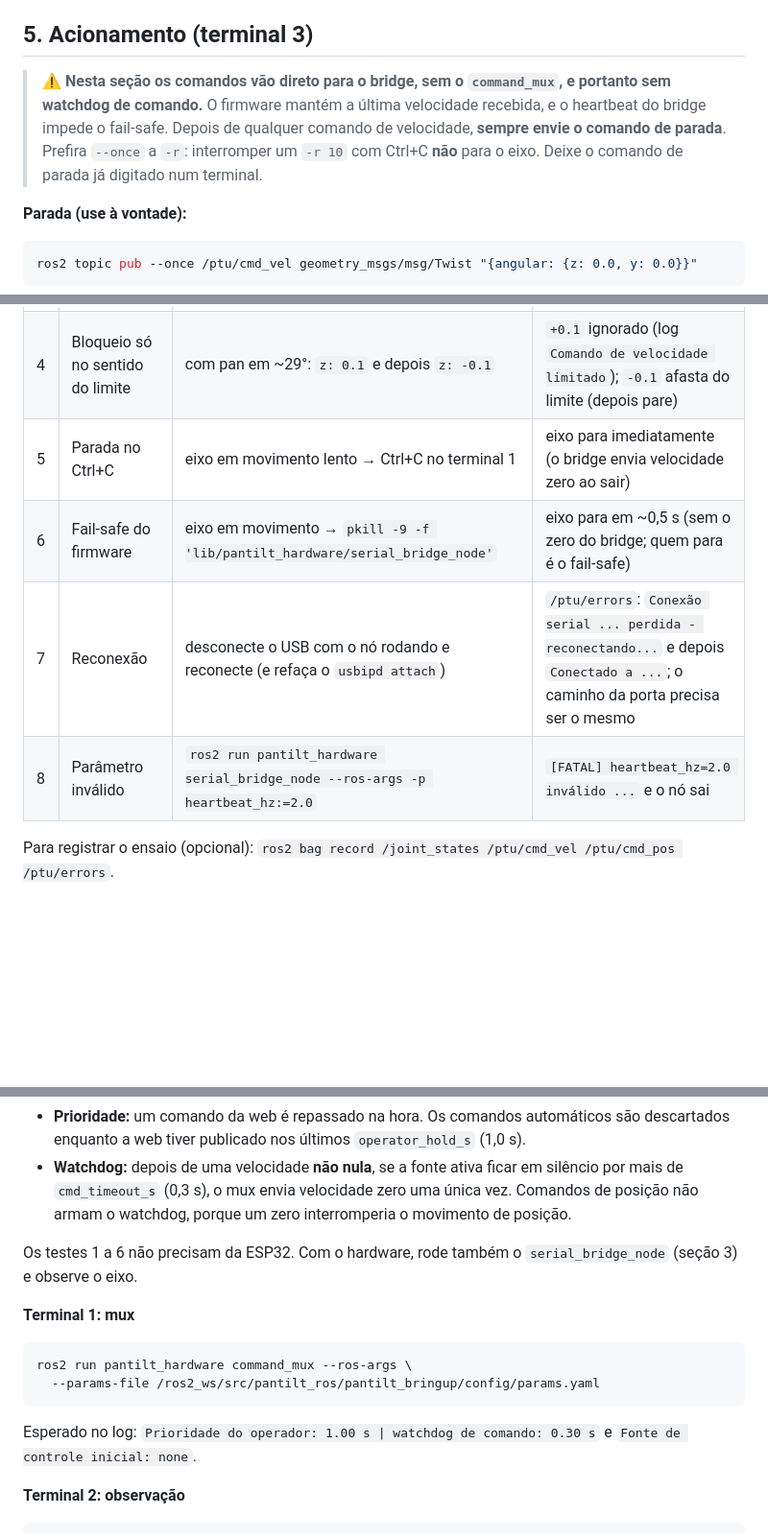
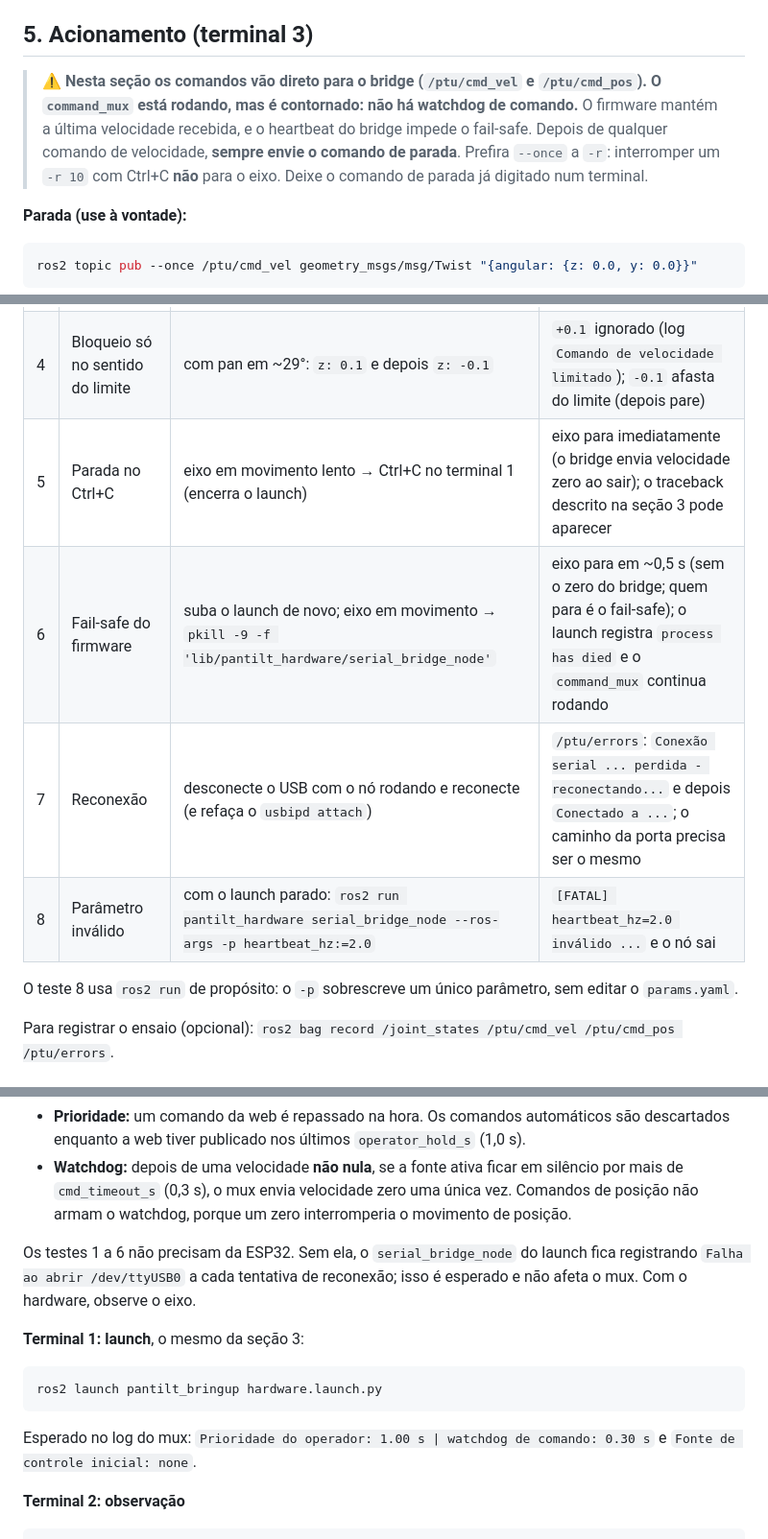
Before and after one commit to WillianGiacomitti/pantilt_ros, a Markdown page: docs/teste_pantilt_hardware.md, 3 parts joined by grey strips. Shown at 96% size. Rendered like a GitHub page; blank space fills up the shorter version.

````diff
--- a/docs/teste_pantilt_hardware.md
+++ b/docs/teste_pantilt_hardware.md
@@ -81,7 +88,7 @@ Para acompanhar os comandos que chegam ao bridge, use `ros2 topic echo /ptu/cmd_
 
 ## 5. Acionamento (terminal 3)
 
-> ⚠️ **Nesta seção os comandos vão direto para o bridge, sem o `command_mux`, e portanto sem watchdog de comando.** O firmware mantém a última velocidade recebida, e o heartbeat do bridge impede o fail-safe. Depois de qualquer comando de velocidade, **sempre envie o comando de parada**. Prefira `--once` a `-r`: interromper um `-r 10` com Ctrl+C **não** para o eixo. Deixe o comando de parada já digitado num terminal.
+> ⚠️ **Nesta seção os comandos vão direto para o bridge (`/ptu/cmd_vel` e `/ptu/cmd_pos`). O `command_mux` está rodando, mas é contornado: não há watchdog de comando.** O firmware mantém a última velocidade recebida, e o heartbeat do bridge impede o fail-safe. Depois de qualquer comando de velocidade, **sempre envie o comando de parada**. Prefira `--once` a `-r`: interromper um `-r 10` com Ctrl+C **não** para o eixo. Deixe o comando de parada já digitado num terminal.
 
 **Parada (use à vontade):**
 ```bash
@@ -118,10 +125,12 @@ Os limites de software são **relativos ao zero**. Só zere com o mecanismo no c
 | 2 | Recorte de posição | `cmd_pos` com `position: [1.0, 0.0]` | pan vai a ~29° (0.506 rad); log `Comando de posição recortado ao limite` |
 | 3 | Limite por velocidade | volte ao zero e envie `cmd_vel` `{angular: {z: 0.1}}` **sem** parar | pan para sozinho antes de 29°; log `Limite de ângulo atingido` |
 | 4 | Bloqueio só no sentido do limite | com pan em ~29°: `z: 0.1` e depois `z: -0.1` | `+0.1` ignorado (log `Comando de velocidade limitado`); `-0.1` afasta do limite (depois pare) |
-| 5 | Parada no Ctrl+C | eixo em movimento lento → Ctrl+C no terminal 1 | eixo para imediatamente (o bridge envia velocidade zero ao sair) |
-| 6 | Fail-safe do firmware | eixo em movimento → `pkill -9 -f 'lib/pantilt_hardware/serial_bridge_node'` | eixo para em ~0,5 s (sem o zero do bridge; quem para é o fail-safe) |
+| 5 | Parada no Ctrl+C | eixo em movimento lento → Ctrl+C no terminal 1 (encerra o launch) | eixo para imediatamente (o bridge envia velocidade zero ao sair); o traceback descrito na seção 3 pode aparecer |
+| 6 | Fail-safe do firmware | suba o launch de novo; eixo em movimento → `pkill -9 -f 'lib/pantilt_hardware/serial_bridge_node'` | eixo para em ~0,5 s (sem o zero do bridge; quem para é o fail-safe); o launch registra `process has died` e o `command_mux` continua rodando |
 | 7 | Reconexão | desconecte o USB com o nó rodando e reconecte (e refaça o `usbipd attach`) | `/ptu/errors`: `Conexão serial ... perdida - reconectando...` e depois `Conectado a ...`; o caminho da porta precisa ser o mesmo |
-| 8 | Parâmetro inválido | `ros2 run pantilt_hardware serial_bridge_node --ros-args -p heartbeat_hz:=2.0` | `[FATAL] heartbeat_hz=2.0 inválido ...` e o nó sai |
+| 8 | Parâmetro inválido | com o launch parado: `ros2 run pantilt_hardware serial_bridge_node --ros-args -p heartbeat_hz:=2.0` | `[FATAL] heartbeat_hz=2.0 inválido ...` e o nó sai |
+
+O teste 8 usa `ros2 run` de propósito: o `-p` sobrescreve um único parâmetro, sem editar o `params.yaml`.
 
 Para registrar o ensaio (opcional): `ros2 bag record /joint_states /ptu/cmd_vel /ptu/cmd_pos /ptu/errors`.
 
@@ -132,14 +141,13 @@ O `command_mux` é o único caminho de comandos até o bridge (architecture.md
 - **Prioridade:** um comando da web é repassado na hora. Os comandos automáticos são descartados enquanto a web tiver publicado nos últimos `operator_hold_s` (1,0 s).
 - **Watchdog:** depois de uma velocidade **não nula**, se a fonte ativa ficar em silêncio por mais de `cmd_timeout_s` (0,3 s), o mux envia velocidade zero uma única vez. Comandos de posição não armam o watchdog, porque um zero interromperia o movimento de posição.
 
-Os testes 1 a 6 não precisam da ESP32. Com o hardware, rode também o `serial_bridge_node` (seção 3) e observe o eixo.
+Os testes 1 a 6 não precisam da ESP32. Sem ela, o `serial_bridge_node` do launch fica registrando `Falha ao abrir /dev/ttyUSB0` a cada tentativa de reconexão; isso é esperado e não afeta o mux. Com o hardware, observe o eixo.
 
-**Terminal 1: mux**
+**Terminal 1: launch**, o mesmo da seção 3:
 ```bash
-ros2 run pantilt_hardware command_mux --ros-args \
-  --params-file /ros2_ws/src/pantilt_ros/pantilt_bringup/config/params.yaml
+ros2 launch pantilt_bringup hardware.launch.py
 ```
-Esperado no log: `Prioridade do operador: 1.00 s | watchdog de comando: 0.30 s` e `Fonte de controle inicial: none`.
+Esperado no log do mux: `Prioridade do operador: 1.00 s | watchdog de comando: 0.30 s` e `Fonte de controle inicial: none`.
 
 **Terminal 2: observação**
 ```bash
````
Also changed, not shown: other parts of docs/teste_pantilt_hardware.md (+25 -18 lines), docs/ajustes_pantilt_dockerfile.md (+23 -18 lines).
